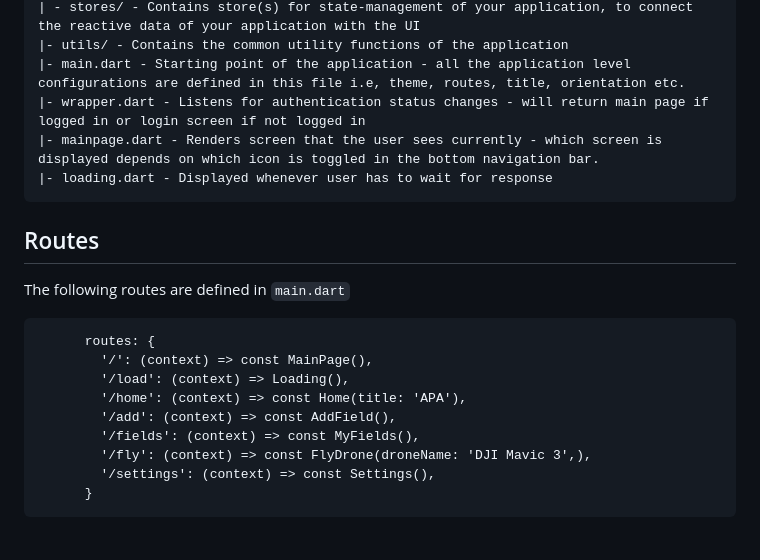
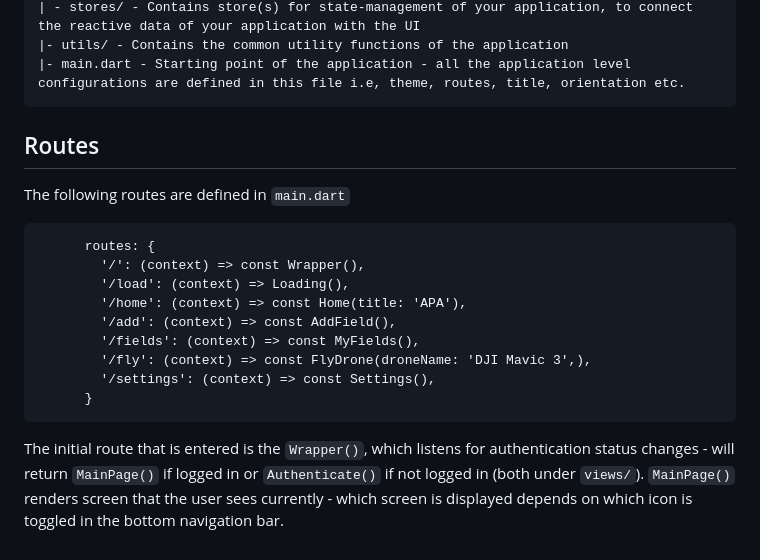
Before and after one commit to GDSC-Delft-Dev/apa, a Markdown page: src/frontend/README.md, the part around the change. Drawn GitHub-style.

`````diff
--- a/src/frontend/README.md
+++ b/src/frontend/README.md
@@ -121,16 +121,13 @@ lib/
 | - stores/ - Contains store(s) for state-management of your application, to connect the reactive data of your application with the UI
 |- utils/ - Contains the common utility functions of the application
 |- main.dart - Starting point of the application - all the application level configurations are defined in this file i.e, theme, routes, title, orientation etc.
-|- wrapper.dart - Listens for authentication status changes - will return main page if logged in or login screen if not logged in
-|- mainpage.dart - Renders screen that the user sees currently - which screen is displayed depends on which icon is toggled in the bottom navigation bar.
-|- loading.dart - Displayed whenever user has to wait for response
 ````
 
 ## Routes
 The following routes are defined in `main.dart`
 ````
       routes: {
-        '/': (context) => const MainPage(),
+        '/': (context) => const Wrapper(),
         '/load': (context) => Loading(),
         '/home': (context) => const Home(title: 'APA'),
         '/add': (context) => const AddField(),
@@ -139,6 +136,8 @@ The following routes are defined in `main.dart`
         '/settings': (context) => const Settings(),
       }
 ````
+The initial route that is entered is the `Wrapper()`, which listens for authentication status changes - will return `MainPage()` if logged in or `Authenticate()` if not logged in (both under `views/`).
+`MainPage()` renders screen that the user sees currently - which screen is displayed depends on which icon is toggled in the bottom navigation bar.
 
 <!-- ## Data models
 ## Services
`````
